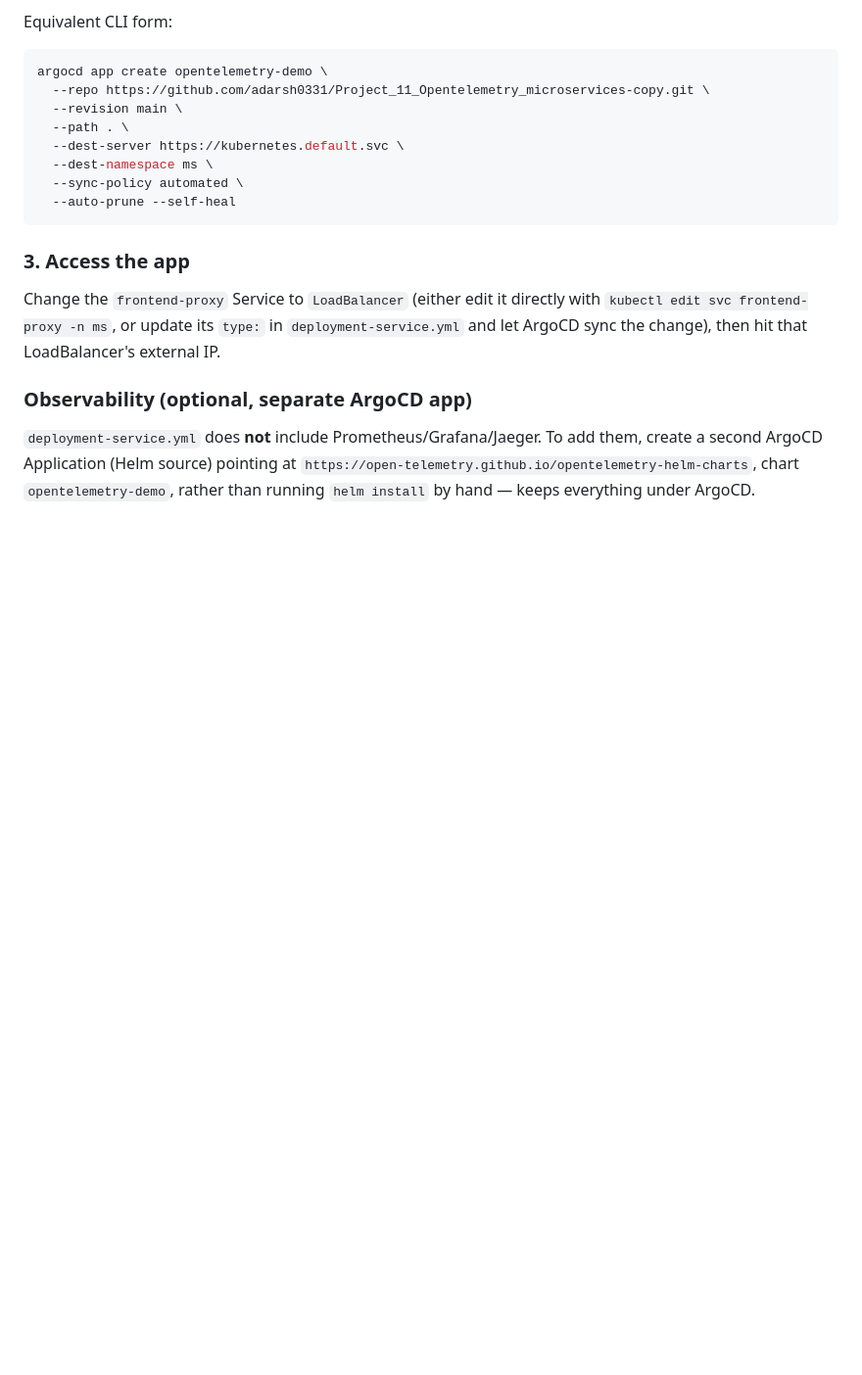
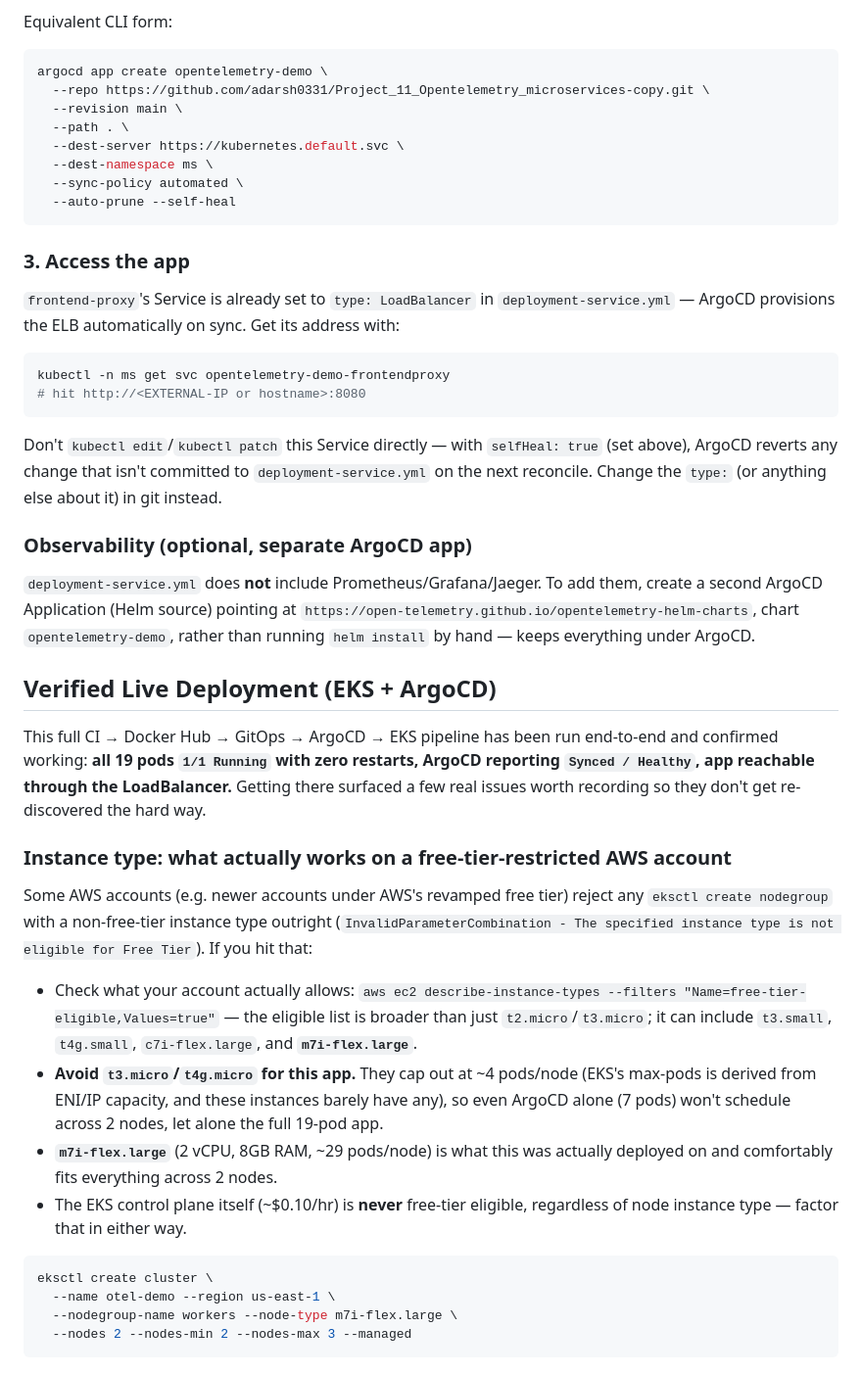
Before and after one commit to adarsh0331/Project_11_Opentelemetry_microservices-copy, a Markdown page: README.md, the part around one of its changes. Shown at 98% size. Drawn GitHub-style; blank space fills up the shorter version.

````diff
--- a/README.md
+++ b/README.md
@@ -252,7 +253,31 @@ argocd app create opentelemetry-demo \
 ```
 
 ### 3. Access the app
-Change the `frontend-proxy` Service to `LoadBalancer` (either edit it directly with `kubectl edit svc frontend-proxy -n ms`, or update its `type:` in `deployment-service.yml` and let ArgoCD sync the change), then hit that LoadBalancer's external IP.
+`frontend-proxy`'s Service is already set to `type: LoadBalancer` in `deployment-service.yml` — ArgoCD provisions the ELB automatically on sync. Get its address with:
+```bash
+kubectl -n ms get svc opentelemetry-demo-frontendproxy
+# hit http://<EXTERNAL-IP or hostname>:8080
+```
+Don't `kubectl edit`/`kubectl patch` this Service directly — with `selfHeal: true` (set above), ArgoCD reverts any change that isn't committed to `deployment-service.yml` on the next reconcile. Change the `type:` (or anything else about it) in git instead.
 
 ### Observability (optional, separate ArgoCD app)
 `deployment-service.yml` does **not** include Prometheus/Grafana/Jaeger. To add them, create a second ArgoCD Application (Helm source) pointing at `https://open-telemetry.github.io/opentelemetry-helm-charts`, chart `opentelemetry-demo`, rather than running `helm install` by hand — keeps everything under ArgoCD.
+
+## Verified Live Deployment (EKS + ArgoCD)
+
+This full CI → Docker Hub → GitOps → ArgoCD → EKS pipeline has been run end-to-end and confirmed working: **all 19 pods `1/1 Running` with zero restarts, ArgoCD reporting `Synced / Healthy`, app reachable through the LoadBalancer.** Getting there surfaced a few real issues worth recording so they don't get re-discovered the hard way.
+
+### Instance type: what actually works on a free-tier-restricted AWS account
+Some AWS accounts (e.g. newer accounts under AWS's revamped free tier) reject any `eksctl create nodegroup` with a non-free-tier instance type outright (`InvalidParameterCombination - The specified instance type is not eligible for Free Tier`). If you hit that:
+- Check what your account actually allows: `aws ec2 describe-instance-types --filters "Name=free-tier-eligible,Values=true"` — the eligible list is broader than just `t2.micro`/`t3.micro`; it can include `t3.small`, `t4g.small`, `c7i-flex.large`, and **`m7i-flex.large`**.
+- **Avoid `t3.micro`/`t4g.micro` for this app.** They cap out at ~4 pods/node (EKS's max-pods is derived from ENI/IP capacity, and these instances barely have any), so even ArgoCD alone (7 pods) won't schedule across 2 nodes, let alone the full 19-pod app.
+- **`m7i-flex.large`** (2 vCPU, 8GB RAM, ~29 pods/node) is what this was actually deployed on and comfortably fits everything across 2 nodes.
+- The EKS control plane itself (~$0.10/hr) is **never** free-tier eligible, regardless of node instance type — factor that in either way.
+
+```bash
+eksctl create cluster \
+  --name otel-demo --region us-east-1 \
+  --nodegroup-name workers --node-type m7i-flex.large \
+  --nodes 2 --nodes-min 2 --nodes-max 3 --managed
+```
+
````
Also changed, not shown: other parts of README.md (+27 -2 lines).
